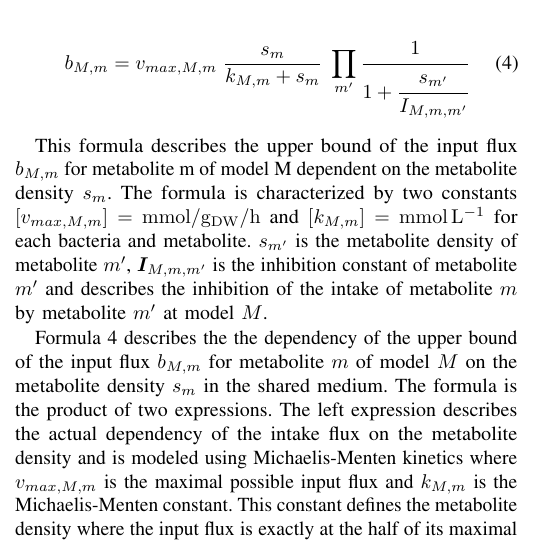
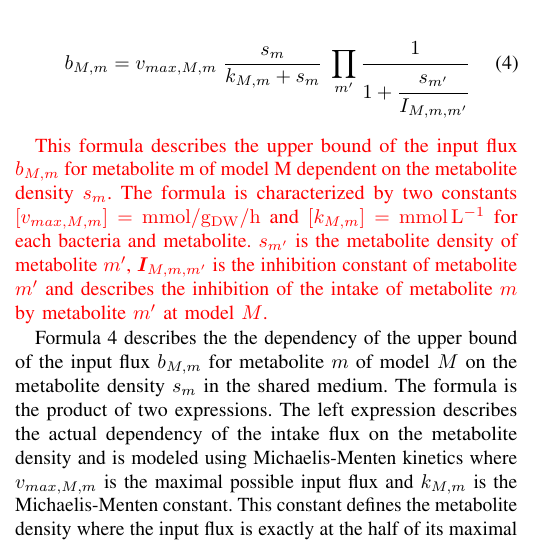
Before and after one commit to Doeme/ISB18, a LaTeX paper (final_project/final_report/final_report.tex, which reads final_project/final_report/chap_methods.tex): part of one column of page 3 of 8, cut so that both start at the same text. Compiled offline with pdfLaTeX.

Commit message:
Marked text as duplicate

```diff
--- a/final_project/final_report/chap_methods.tex
+++ b/final_project/final_report/chap_methods.tex
@@ -266,10 +266,11 @@ To model saturation of metabolite intake for high metabolite densities Zhuang et
  b_{M,m} = v_{max,M,m} \; \frac{s_m}{k_{M,m}+s_m} \; \prod_{m'} \cfrac{1}{1+\cfrac{s_{m'}}{I_{M,m,m'}}}
 \end{equation}
 
+\update{
 This formula describes the upper bound of the input flux $b_{M,m}$ for metabolite m of model M dependent on the metabolite density
 $s_m$. The formula is characterized by two constants $\left[ v_{max,M,m} \right] = \si{\milli\mole\per\gram_{DW}\per\hour}$ and $\left[ k_{M,m} \right] = \si{\milli\mole\per\liter}$
 for each bacteria and metabolite. $s_{m'}$ is the metabolite density of metabolite $m'$, $\mat{I}_{M,m,m'}$ is the inhibition constant of metabolite $m'$ and
-describes the inhibition of the intake of metabolite $m$ by metabolite $m'$ at model $M$.
+describes the inhibition of the intake of metabolite $m$ by metabolite $m'$ at model $M$.}
 
 Formula \ref{eq:michaelis-menten} describes the the dependency of the upper bound of the input flux $b_{M,m}$ for metabolite $m$ of model $M$ on the metabolite density
 $s_m$ in the shared medium. The formula is the product of two expressions. The left expression describes the actual dependency
```
